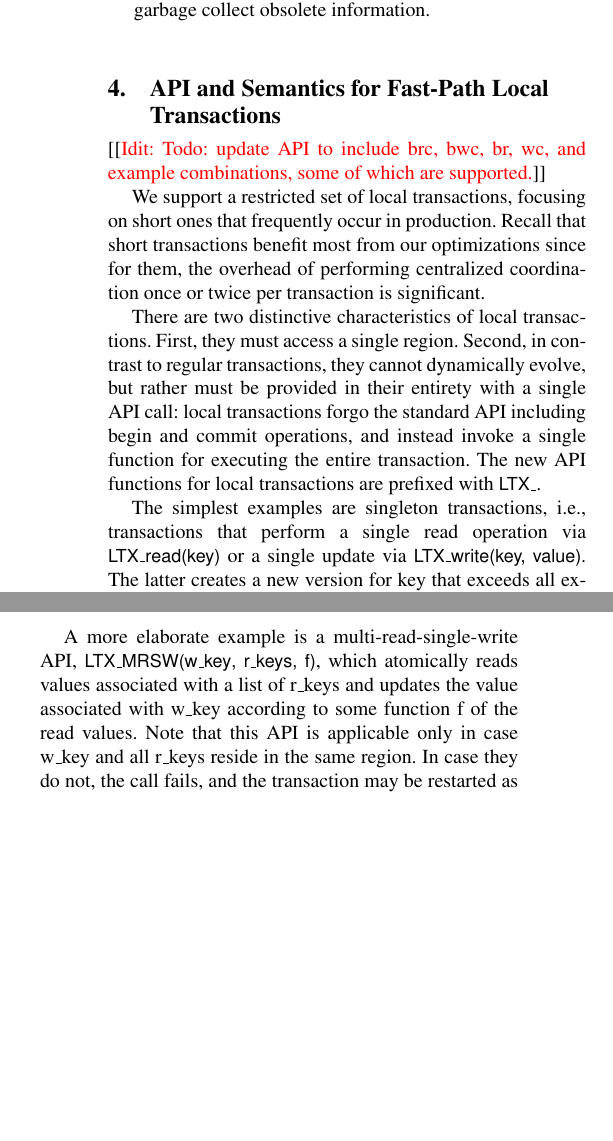
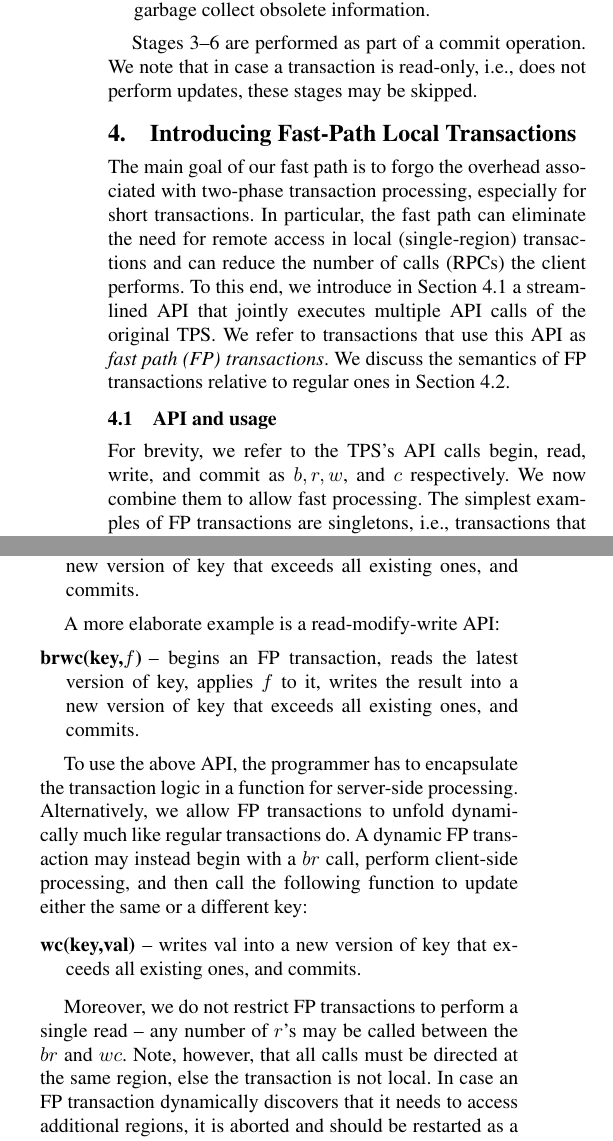
Before and after one commit to yonigottesman/omidLL-paper, a LaTeX paper (main.tex, which reads context.tex, new-api.tex): two parts of the columns of page 4 of 7, joined at a grey line, cut so that both start at the same text, the shorter picture padded with empty space. Compiled offline with pdfLaTeX; a missing font is replaced by an installed copy or a similar font.

Commit message:
Section 4 - new API and semantics for local transactions

```diff
--- a/context.tex
+++ b/context.tex
@@ -101,3 +101,6 @@ In more detail, a transaction goes through the following phases:
   transactions no longer incur this overhead for keys updated by the terminated
   transaction.}
 \end{enumerate}
+
+Stages 3--6 are performed as part of a commit operation.
+We note that in case a transaction is read-only, i.e., does not perform updates, these stages may be skipped.
--- a/main.tex
+++ b/main.tex
@@ -108,10 +108,10 @@ We review related work in Section ~\ref{sec:related} and conclude with Section ~
 \section{Context and Applicability} \label{sec:context}
 \input{context}
 
-\section{API and Semantics for Fast-Path Local Transactions} \label{sec:new-api}
+\section{Introducing Fast-Path Local Transactions} \label{sec:new-api}
 \input{new-api}
 
-\section{Algorithm for Fast-Path Local Transactions} \label{sec:alg}
+\section{Algorithm for FP Transaction Processing} \label{sec:alg}
 \input{algorithm}
 
 \Idit{Todo: add the validation in regular transaction writes}
--- a/new-api.tex
+++ b/new-api.tex
@@ -1,29 +1,44 @@
 
 
-\Idit{Todo: update API to include brc, bwc, br, wc, and example combinations, some of which are supported.}
+The main goal of our fast path  is to forgo the overhead associated with two-phase transaction processing, especially for short transactions.
+In particular, the fast path can eliminate the need for remote access in local (single-region) transactions and can reduce the number of
+calls (RPCs) the client performs.
+To this end, we introduce in Section~\ref{ssec:fast-api} a streamlined API that jointly executes multiple API calls of the original TPS.
+We refer to transactions that use this API as \emph{fast path (FP) transactions}.
+We discuss the semantics of FP transactions relative to regular ones in Section~\ref{ssec:fast-semantics}.
 
-We support a restricted set of local transactions, focusing on short ones that
-frequently occur in production. Recall that short transactions benefit most from
-our optimizations since for them, the overhead of performing centralized coordination once or twice
-per transaction is significant.
+\subsection{API and usage}
+\label{ssec:fast-api}
 
-There are two distinctive characteristics of local transactions. First, they
-must access a single region. Second, in contrast to regular transactions, they
-cannot dynamically evolve, but rather must be provided in their entirety with a
-single API call:
-local transactions forgo the standard API including begin and commit operations,
-and instead invoke a single function for executing the entire transaction. The
-new API functions for local transactions are prefixed with \code{LTX\_}.
+For brevity, we refer to the TPS's API calls  begin, read, write, and commit as $b, r, w$, and $c$ respectively.
+We now combine them to allow fast processing.
+The simplest examples of FP transactions are singletons, i.e., transactions that perform a single
+read or write. These are supported by the APIs:
+\begin{description}
+\item[br(key)] -- begins an FP transaction and reads key within it;
+\item[bwc(key,val)] -- begins an FP transaction,  writes val into a new version of key that exceeds all existing ones, and commits.
+\end{description}
 
-The simplest examples are singleton transactions, i.e., transactions that perform a single
-read operation via \code{LTX\_read(key)} or a single update via \code{LTX\_write(key, value)}.
-The latter creates a new version for key that exceeds all existing ones.
+A more elaborate example is a read-modify-write API:
+\begin{description}
+\item[brwc(key,$f$)] -- begins an FP transaction,  reads the latest version of key, applies $f$ to it,
+	writes the result into a new version of key that exceeds all existing ones, and commits.
+\end{description}
 
-A more elaborate example is a multi-read-single-write API, \code{LTX\_MRSW(\wkey, \rkeys, f)},
-which atomically reads values associated  with a list of \rkeys and updates the value associated with
-\wkey according to some function f of the read values. Note that this API
-is applicable only in case \wkey and all \rkeys reside in the same region. In case
-they do not, the call fails, and the transaction may be restarted as a regular
-transaction.
+To use the above API, the programmer has to encapsulate the transaction logic in a function for server-side processing.
+Alternatively, we allow FP transactions to unfold dynamically much like regular  transactions do.
+A dynamic FP transaction may instead begin with a $br$ call, perform client-side processing, and then call the following
+function to update either the same or a different key:
 
-The semantics for ordering local transactions relative to regular ones are
+\begin{description}
+\item[wc(key,val)] -- writes val into a new version of key that exceeds all existing ones, and commits.
+\end{description}
+
+Moreover, we do not restrict FP transactions to perform a single read -- any number of $r$'s may be called between the $br$ and $wc$.
+Note, however, that all calls must be directed at the same region, else the transaction is not local.
+In case an FP transaction dynamically discovers that it needs to access additional regions, it is aborted and should be restarted as a regular transaction.
+In principle, it is also possible to invoke $w$ calls in the span of an FP transaction, but in this case we cannot forgo the two-phase execution.
+That is, the $w$ calls must indicate write intents, to be atomically committed (or aborted) during the final $wc$ (or $c$) call.
+
+
+\subsection{Semantics}
@@ -36,6 +54,3 @@ illustrated in Figure~\ref{fig:ltx-rt} (ignore the skip operations for now; they
 
 \begin{figure}[h]
 \includegraphics[width=\columnwidth]{LTX-RT}
-\caption{Possible violation of real-time order among local transactions in different regions. Global transaction $T_1$
-reads $x$ before it is updated by local transaction $L_1$ and reads $y$ after it is updated by local transaction $L_2$ even
-though $L_2$ occurs after $L_1$. $T1$'s global version is $10$, and its skips the local version clocks of the regions holding $x$ and $y$ to $10$ when reading from them.}
@@ -42,7 +60,7 @@ though $L_2$ occurs after $L_1$. $T1$'s global version is $10$, and its skips th
 \label{fig:ltx-rt}
 \end{figure}
 
-The system still enforces a total order on all committed transactions, so that
+The system still enforces a total order ${\cal T}$ on all committed transactions, so that
 \begin{enumerate}
     \setlength{\itemsep}{0pt}
     \setlength{\parskip}{0pt}
@@ -57,4 +77,5 @@ its start time plus any number of concurrent local transactions; and
  a transaction commits only if none of the items it updates has been modified since that snapshot.
  \end{enumerate}
 
-\idit{Todo: add a note about causality being preserved because re-ordering can only occur across regions.}
+Note that since ${\cal T}$  respects commit-times per-region, causality is preserved, because
+re-ordering can only occur in case transactions access disjoint  sets of data objects.
```
Also changed, not shown: LTX-RT.png, new-api.tex (20 more changed lines), 1 other file.
